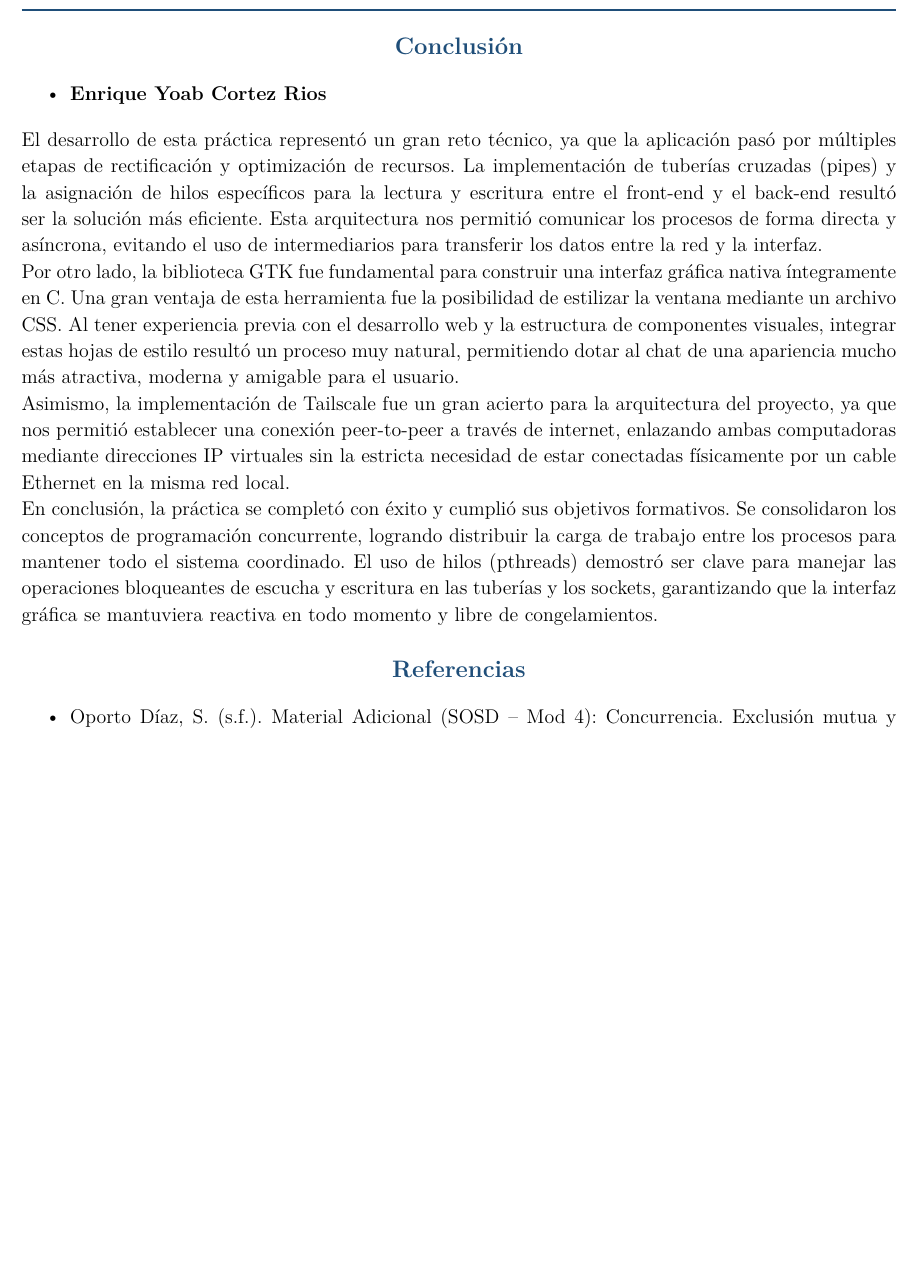
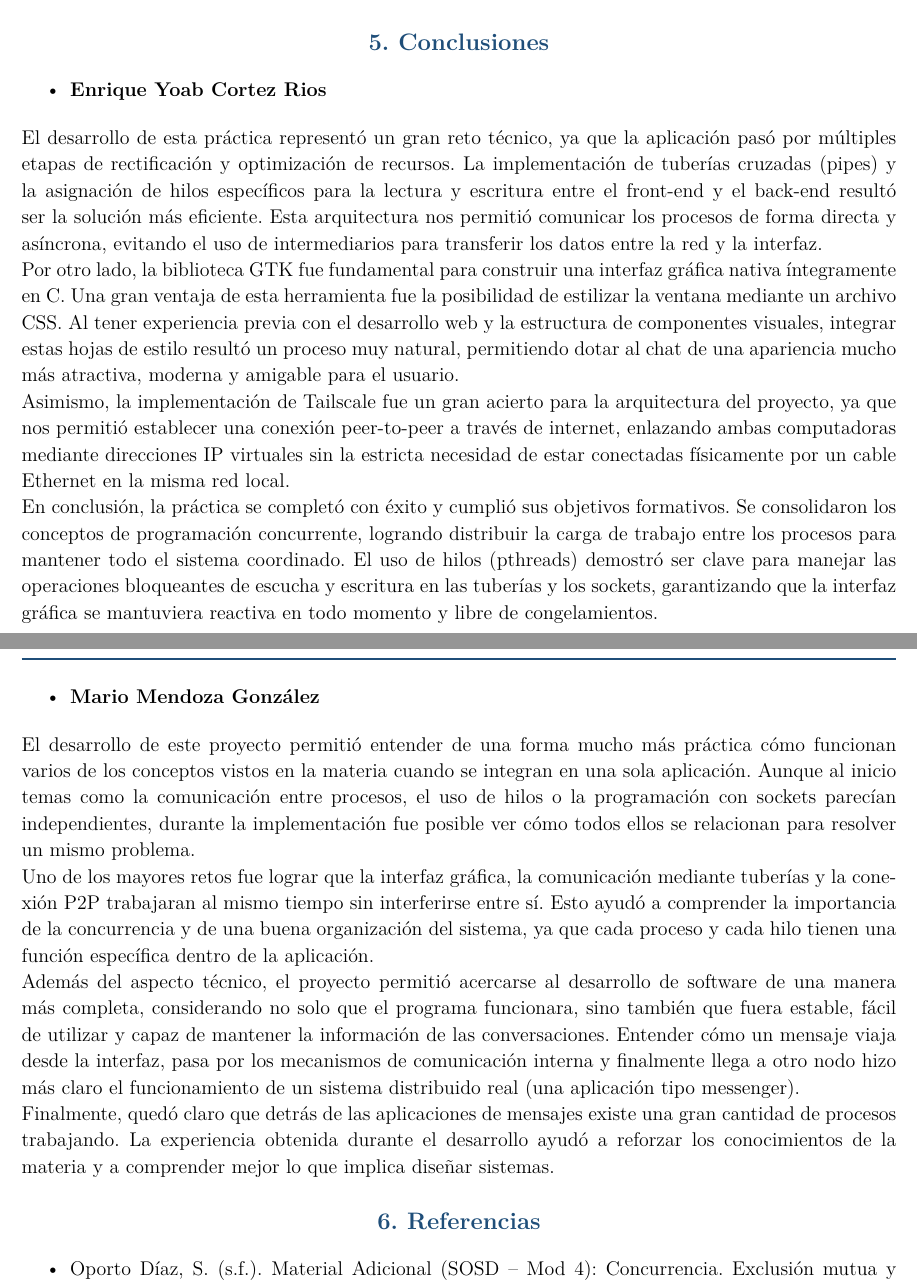
Before and after one commit to enrique-yoab/chat_free, a LaTeX document (Documentacion/Proyecto_final.tex): part of page 61 of 61 before the commit and two parts of pages 62 and 63 of 63 after it, the two joined at a grey line, cut at the place of the change, the shorter picture padded with empty space. Compiled offline with pdfLaTeX.

Commit message:
Se agregó el diagrama de chat.c y conclusión

```diff
--- a/Documentacion/Proyecto_final.tex
+++ b/Documentacion/Proyecto_final.tex
@@ -266,8 +266,7 @@ Para resolver este desafío de conectividad sin necesidad de realizar configurac
 
 Al instalar Tailscale en ambas máquinas, el software les asigna una dirección IP estática dentro de una misma subred virtual (por ejemplo, en el rango \texttt{100.x.x.x}). Esto permite que los \textit{sockets} de nuestra aplicación en C puedan realizar el \texttt{bind()} y el \texttt{connect()} apuntando directamente a las direcciones IP virtuales proporcionadas por la plataforma, engañando al sistema para que interactúe como si ambas computadoras estuvieran conectadas al mismo conmutador (\textit{switch}) en una red de área local (LAN). De este modo, garantizamos un túnel encriptado, directo y de baja latencia para la transmisión de las estructuras \texttt{Mensaje}.
 
-\newpage
-\section{\large Conclusión}
+\section{\large 5. Conclusiones}
 \begin{itemize}
     \item \textbf{Enrique Yoab Cortez Rios}
 \end{itemize}
@@ -279,8 +278,19 @@ Asimismo, la implementación de Tailscale fue un gran acierto para la arquitectu
 
 En conclusión, la práctica se completó con éxito y cumplió sus objetivos formativos. Se consolidaron los conceptos de programación concurrente, logrando distribuir la carga de trabajo entre los procesos para mantener todo el sistema coordinado. El uso de hilos (pthreads) demostró ser clave para manejar las operaciones bloqueantes de escucha y escritura en las tuberías y los sockets, garantizando que la interfaz gráfica se mantuviera reactiva en todo momento y libre de congelamientos.
 
+\newpage
+\begin{itemize}
+    \item \textbf{Mario Mendoza González}
+\end{itemize}
+El desarrollo de este proyecto permitió entender de una forma mucho más práctica cómo funcionan varios de los conceptos vistos en la materia cuando se integran en una sola aplicación. Aunque al inicio temas como la comunicación entre procesos, el uso de hilos o la programación con sockets parecían independientes, durante la implementación fue posible ver cómo todos ellos se relacionan para resolver un mismo problema.
 
-\section{\large Referencias}
+Uno de los mayores retos fue lograr que la interfaz gráfica, la comunicación mediante tuberías y la conexión P2P trabajaran al mismo tiempo sin interferirse entre sí. Esto ayudó a comprender la importancia de la concurrencia y de una buena organización del sistema, ya que cada proceso y cada hilo tienen una función específica dentro de la aplicación.
+
+Además del aspecto técnico, el proyecto permitió acercarse al desarrollo de software de una manera más completa, considerando no solo que el programa funcionara, sino también que fuera estable, fácil de utilizar y capaz de mantener la información de las conversaciones. Entender cómo un mensaje viaja desde la interfaz, pasa por los mecanismos de comunicación interna y finalmente llega a otro nodo hizo más claro el funcionamiento de un sistema distribuido real (una aplicación tipo messenger).
+
+Finalmente, quedó claro que detrás de las aplicaciones de mensajes existe una gran cantidad de procesos trabajando. La experiencia obtenida durante el desarrollo ayudó a reforzar los conocimientos de la materia y a comprender mejor lo que implica diseñar sistemas.
+
+\section{\large 6. Referencias}
 \begin{itemize}
     \item Oporto Díaz, S. (s.f.). Material Adicional (SOSD – Mod 4): Concurrencia. Exclusión mutua y sincronización [PDF]. Departamento de Ciencias e Ingeniería de la Computación, Universidad Nacional del Sur. Disponible en \href{https://cs.uns.edu.ar/~gd/soyd/clases/04-SincronizacionExtras.pdf}{cs.uns.edu.ar}.
 
```
Also changed, not shown: Documentacion/diagrama4.tex (+7 -0 lines), Documentacion/Diagramas4/main.png (added), Documentacion/Proyecto_final.pdf, Documentacion/Proyecto_final.tex (2 more changed lines), 6 other files.
